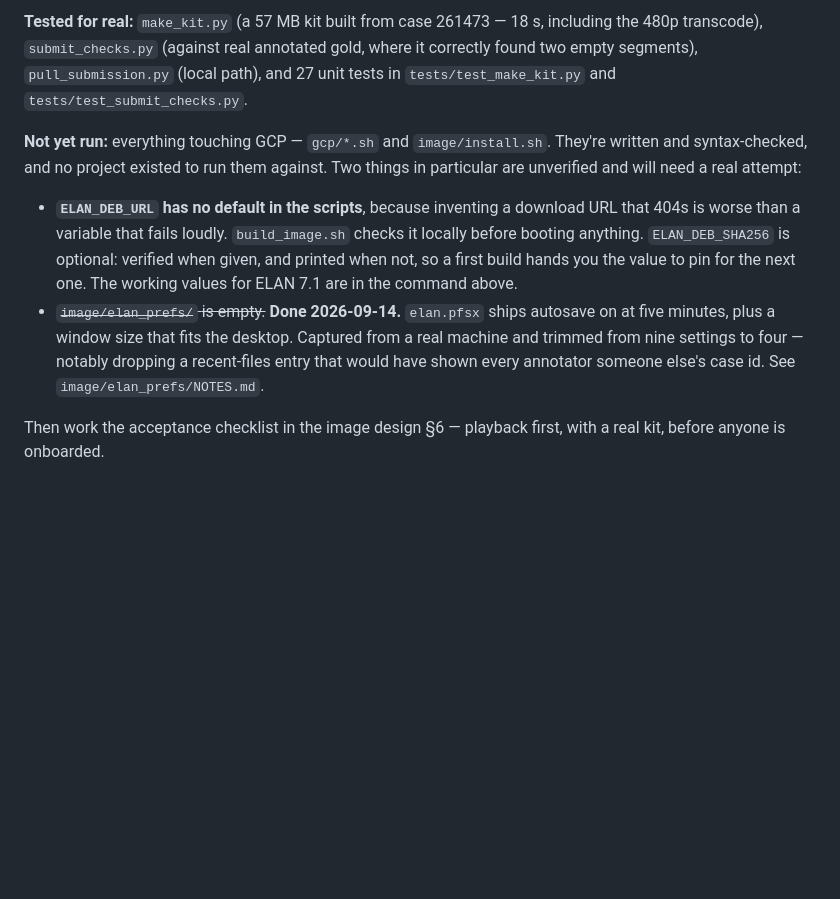
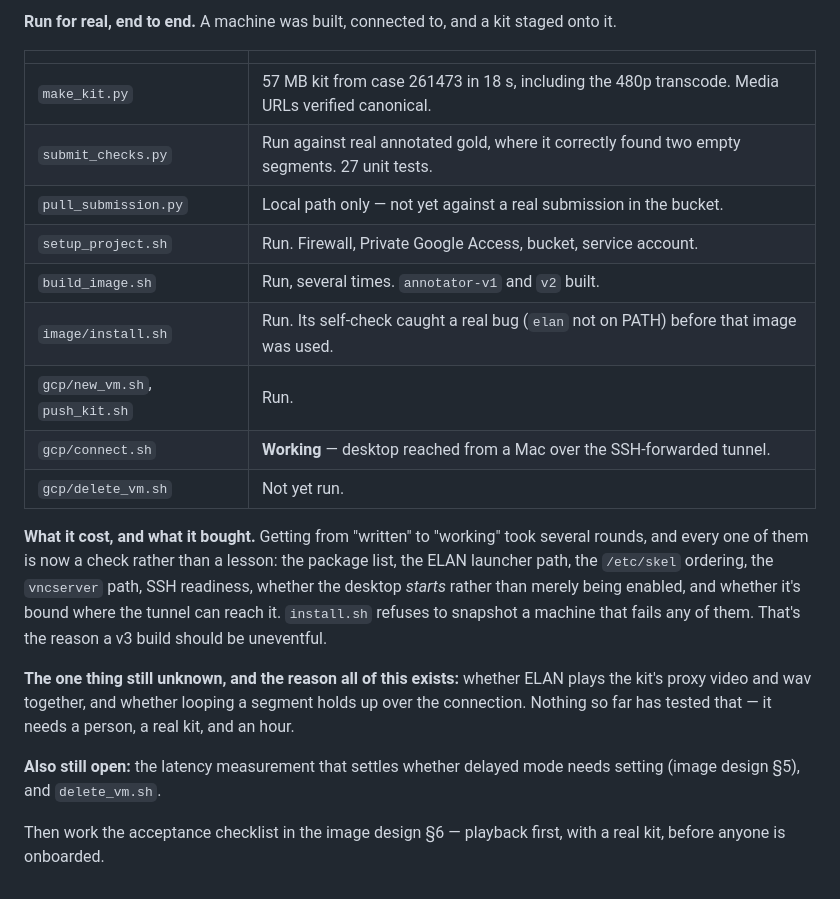
Before and after one commit to kgweber-cwru/multidata-local, a Markdown page: annotation/README.md, the part around one of its changes. Rendered like a GitHub page; blank space fills up the shorter version.

Commit message:
README: the status section was understating what works
It still said 'not yet run: everything touching GCP'. All of it has now run:
the project setup, two image builds, a machine created, a kit pushed to it,
and a desktop reached from a Mac. Replaced with a table of what is verified,
what is not (delete_vm.sh, pull_submission.py against a real submission),
and the one thing that is still genuinely unknown -- whether ELAN plays the
kit's media, which is the question the whole environment exists to answer.

Also names what the debugging bought: every failure is now a build-time
check rather than a lesson someone has to remember.

```diff
--- a/annotation/README.md
+++ b/annotation/README.md
@@ -391,24 +391,34 @@ canonical.
 
-**Tested for real:** `make_kit.py` (a 57 MB kit built from case 261473 — 18 s,
-including the 480p transcode), `submit_checks.py` (against real annotated gold,
-where it correctly found two empty segments), `pull_submission.py` (local path),
-and 27 unit tests in `tests/test_make_kit.py` and `tests/test_submit_checks.py`.
+**Run for real, end to end.** A machine was built, connected to, and a kit
+staged onto it.
 
-**Not yet run:** everything touching GCP — `gcp/*.sh` and `image/install.sh`.
-They're written and syntax-checked, and no project existed to run them against.
-Two things in particular are unverified and will need a real attempt:
+| | |
+|---|---|
+| `make_kit.py` | 57 MB kit from case 261473 in 18 s, including the 480p transcode. Media URLs verified canonical. |
+| `submit_checks.py` | Run against real annotated gold, where it correctly found two empty segments. 27 unit tests. |
+| `pull_submission.py` | Local path only — not yet against a real submission in the bucket. |
+| `setup_project.sh` | Run. Firewall, Private Google Access, bucket, service account. |
+| `build_image.sh` | Run, several times. `annotator-v1` and `v2` built. |
+| `image/install.sh` | Run. Its self-check caught a real bug (`elan` not on PATH) before that image was used. |
+| `gcp/new_vm.sh`, `push_kit.sh` | Run. |
+| `gcp/connect.sh` | **Working** — desktop reached from a Mac over the SSH-forwarded tunnel. |
+| `gcp/delete_vm.sh` | Not yet run. |
 
-- **`ELAN_DEB_URL` has no default in the scripts**, because inventing a
-  download URL that 404s is worse than a variable that fails loudly.
-  `build_image.sh` checks it locally before booting anything.
-  `ELAN_DEB_SHA256` is optional: verified when given, and printed when not, so
-  a first build hands you the value to pin for the next one. The working values
-  for ELAN 7.1 are in the command above.
-- ~~`image/elan_prefs/` is empty.~~ **Done 2026-09-14.** `elan.pfsx` ships
-  autosave on at five minutes, plus a window size that fits the desktop.
-  Captured from a real machine and trimmed from nine settings to four — notably
-  dropping a recent-files entry that would have shown every annotator someone
-  else's case id. See `image/elan_prefs/NOTES.md`.
+**What it cost, and what it bought.** Getting from "written" to "working" took
+several rounds, and every one of them is now a check rather than a lesson: the
+package list, the ELAN launcher path, the `/etc/skel` ordering, the `vncserver`
+path, SSH readiness, whether the desktop *starts* rather than merely being
+enabled, and whether it's bound where the tunnel can reach it. `install.sh`
+refuses to snapshot a machine that fails any of them. That's the reason a v3
+build should be uneventful.
+
+**The one thing still unknown, and the reason all of this exists:** whether
+ELAN plays the kit's proxy video and wav together, and whether looping a
+segment holds up over the connection. Nothing so far has tested that — it
+needs a person, a real kit, and an hour.
+
+**Also still open:** the latency measurement that settles whether delayed mode
+needs setting (image design §5), and `delete_vm.sh`.
 
 Then work the acceptance checklist in the image design §6 — playback first,
 with a real kit, before anyone is onboarded.
```
Also changed, not shown: other parts of annotation/README.md (+1 -1 lines).
